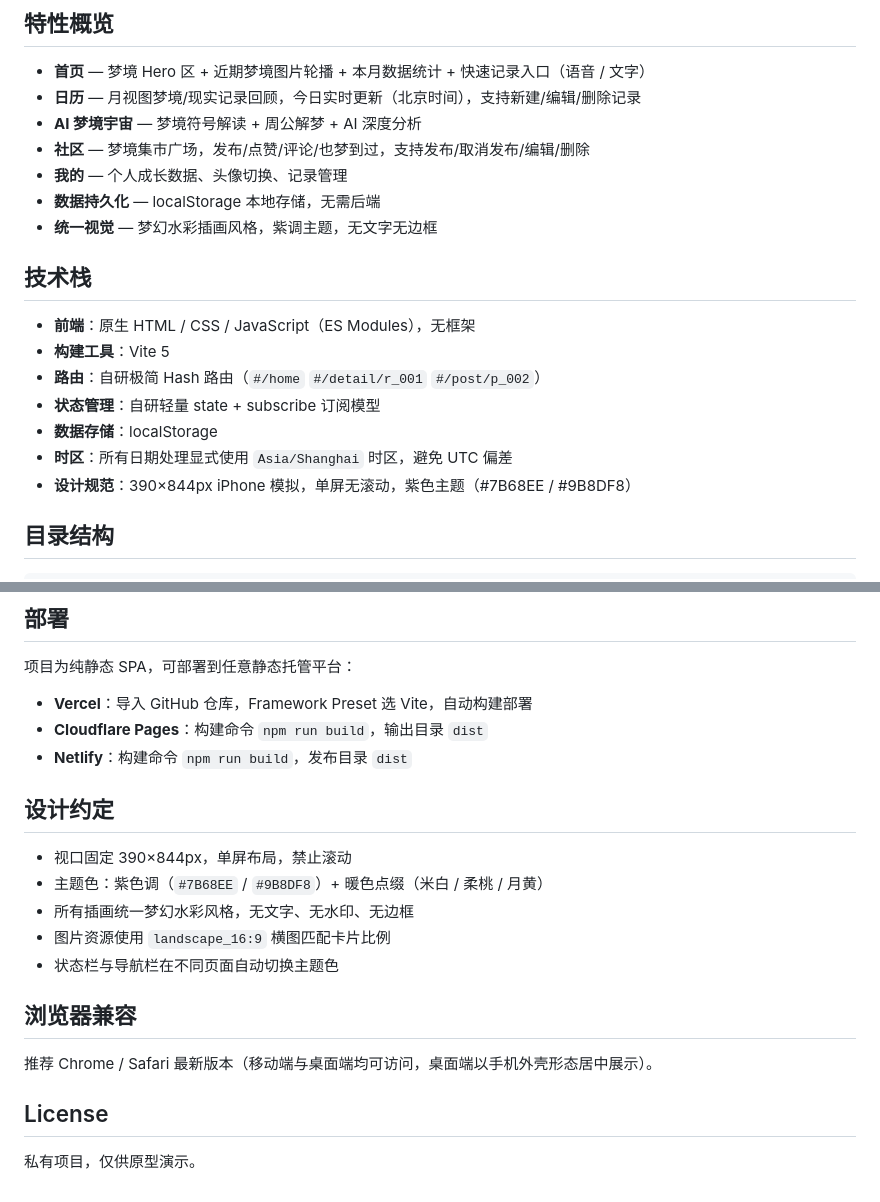
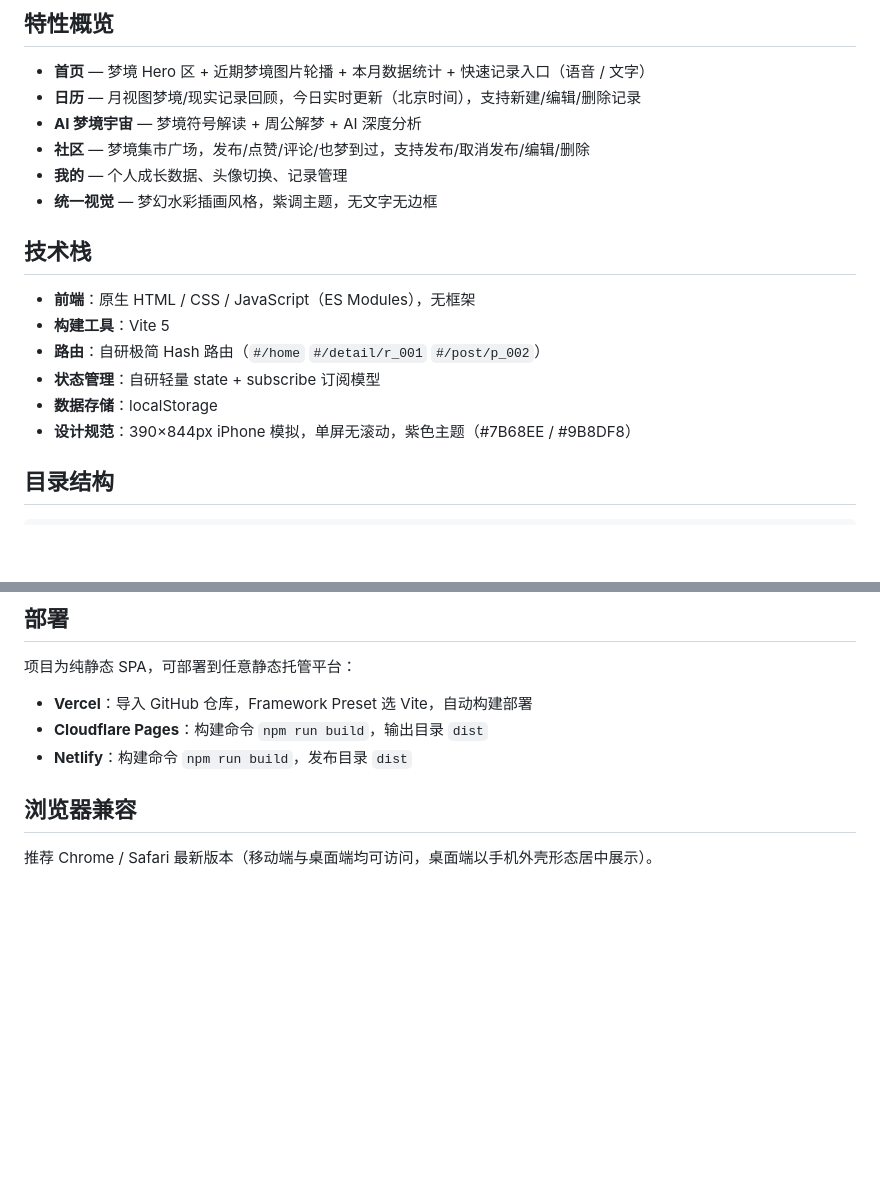
Before and after one commit to leiyar6/dreamtrace, a Markdown page: README.md, 2 parts joined by grey strips. Drawn GitHub-style; blank space fills up the shorter version.

Commit message:
Update README to remove outdated sections
Removed sections on data persistence and design conventions from the README.

```diff
--- a/README.md
+++ b/README.md
@@ -11,7 +11,6 @@
 - **AI 梦境宇宙** — 梦境符号解读 + 周公解梦 + AI 深度分析
 - **社区** — 梦境集市广场，发布/点赞/评论/也梦到过，支持发布/取消发布/编辑/删除
 - **我的** — 个人成长数据、头像切换、记录管理
-- **数据持久化** — localStorage 本地存储，无需后端
 - **统一视觉** — 梦幻水彩插画风格，紫调主题，无文字无边框
 
 ## 技术栈
@@ -21,7 +20,6 @@
 - **路由**：自研极简 Hash 路由（`#/home` `#/detail/r_001` `#/post/p_002`）
 - **状态管理**：自研轻量 state + subscribe 订阅模型
 - **数据存储**：localStorage
-- **时区**：所有日期处理显式使用 `Asia/Shanghai` 时区，避免 UTC 偏差
 - **设计规范**：390×844px iPhone 模拟，单屏无滚动，紫色主题（#7B68EE / #9B8DF8）
 
 ## 目录结构
@@ -83,18 +81,7 @@ npm run preview
 - **Cloudflare Pages**：构建命令 `npm run build`，输出目录 `dist`
 - **Netlify**：构建命令 `npm run build`，发布目录 `dist`
 
-## 设计约定
-
-- 视口固定 390×844px，单屏布局，禁止滚动
-- 主题色：紫色调（`#7B68EE` / `#9B8DF8`）+ 暖色点缀（米白 / 柔桃 / 月黄）
-- 所有插画统一梦幻水彩风格，无文字、无水印、无边框
-- 图片资源使用 `landscape_16:9` 横图匹配卡片比例
-- 状态栏与导航栏在不同页面自动切换主题色
 
 ## 浏览器兼容
 
 推荐 Chrome / Safari 最新版本（移动端与桌面端均可访问，桌面端以手机外壳形态居中展示）。
-
-## License
-
-私有项目，仅供原型演示。
```
